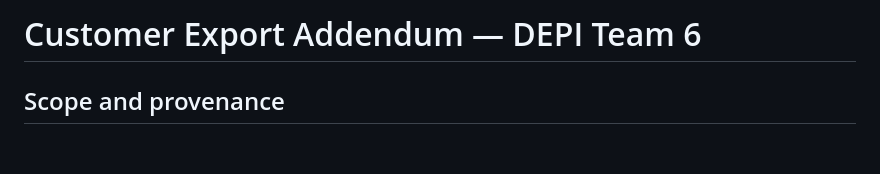
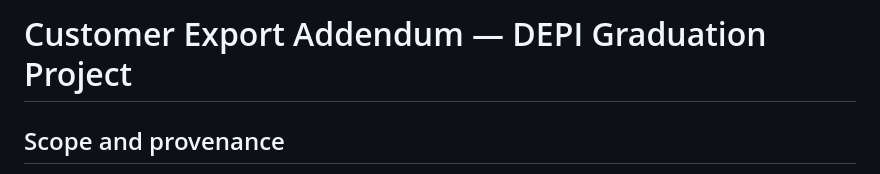
Before and after one commit to nhahub/NHA-5-272, a Markdown page: 00_Source_Data/CSV_Exports/Customer_Export_Addendum.md, the part around one of its changes. Drawn GitHub-style; blank space fills up the shorter version.

```diff
--- a/00_Source_Data/CSV_Exports/Customer_Export_Addendum.md
+++ b/00_Source_Data/CSV_Exports/Customer_Export_Addendum.md
@@ -1,4 +1,4 @@
-# Customer Export Addendum — DEPI Team 6
+# Customer Export Addendum — DEPI Graduation Project
 
 ## Scope and provenance
 
```
Also changed, not shown: other parts of 00_Source_Data/CSV_Exports/Customer_Export_Addendum.md (+2 -0 lines), 00_Source_Data/CSV_Exports/Data_Dictionary.md (+1 -1 lines), README.md (+3 -3 lines), assets/banner.png, 1 other file.
